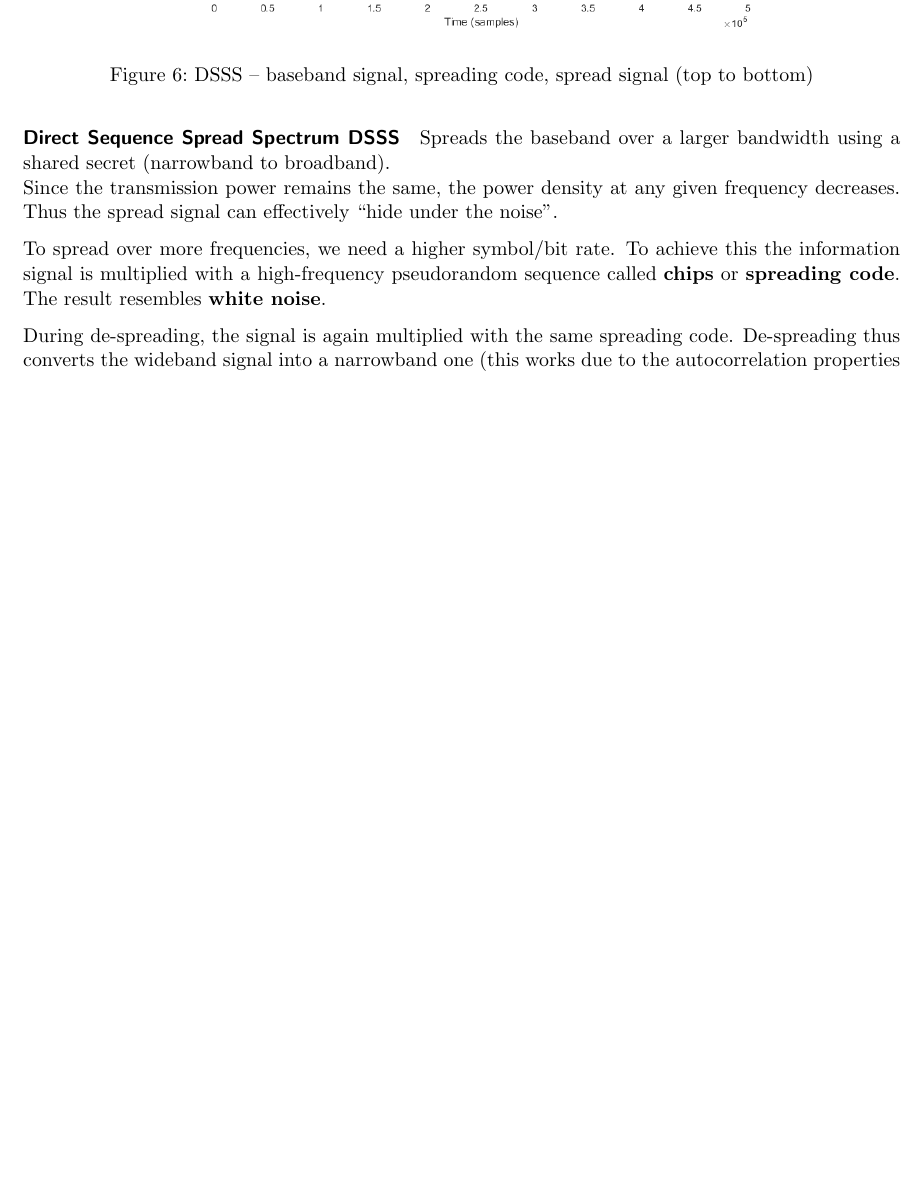
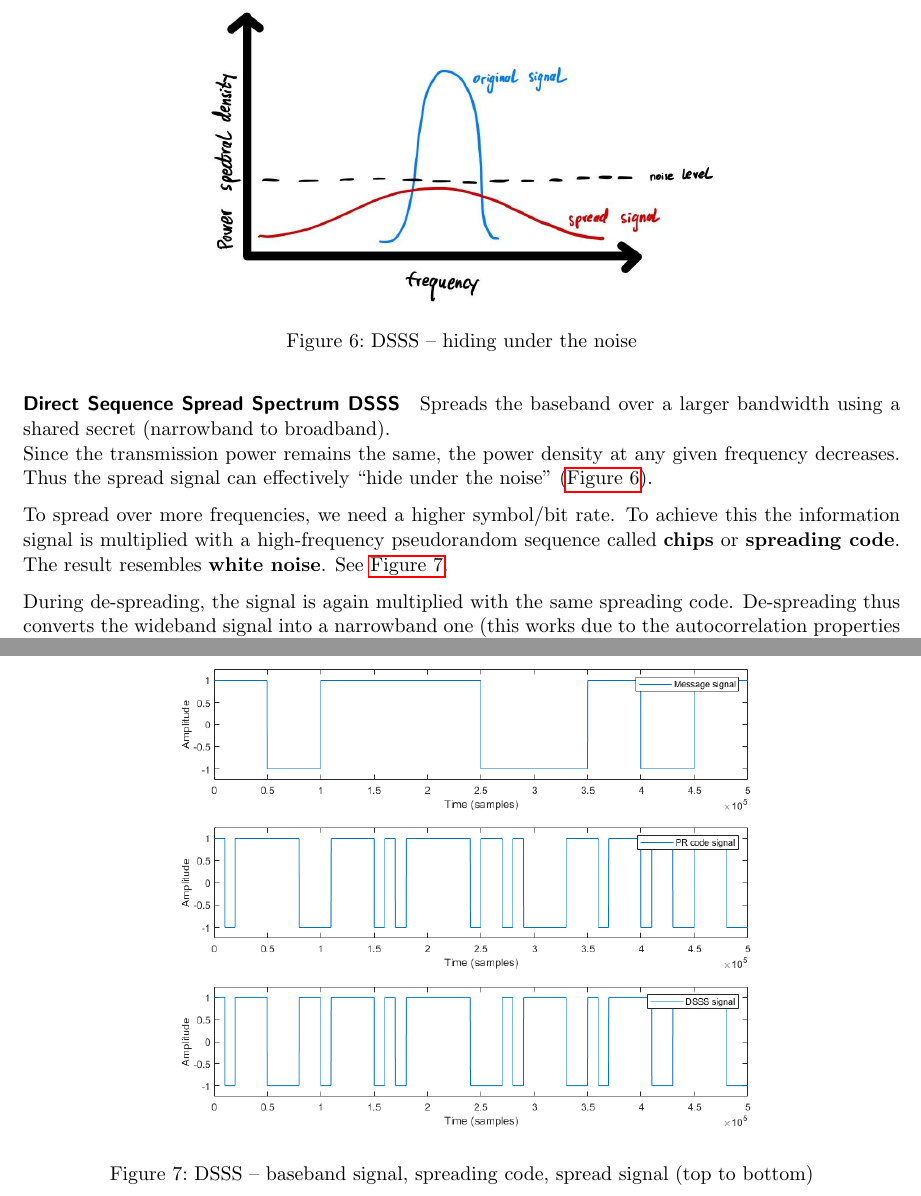
Before and after one commit to eth-cs-student-summaries/Security-of-Wireless-Networks, a LaTeX paper (main.tex, which reads 2-jamming-basics.tex): part of page 8 of 9 before the commit and two parts of pages 8 and 9 of 9 after it, the two joined at a grey line, cut at the place of the change, the shorter picture padded with empty space. Compiled offline with pdfLaTeX.

Commit message:
Add PSD graphic

```diff
--- a/2-jamming-basics.tex
+++ b/2-jamming-basics.tex
@@ -50,11 +50,12 @@ Possible attacks:
 \paragraph{Direct Sequence Spread Spectrum DSSS}
 Spreads the baseband over a larger bandwidth using a shared secret (narrowband to broadband). \\
 Since the transmission power remains the same, the power density at any given frequency decreases.
-Thus the spread signal can effectively ``hide under the noise''.
+Thus the spread signal can effectively ``hide under the noise'' (\autoref{fig:dsss-psd}).
 
 To spread over more frequencies, we need a higher symbol/bit rate.
 To achieve this the information signal is multiplied with a high-frequency pseudorandom sequence called \textbf{chips} or \textbf{spreading code}.
 The result resembles \textbf{white noise}.
+See \autoref{fig:dsss}.
 
 During de-spreading, the signal is again multiplied with the same spreading code.
 De-spreading thus converts the wideband signal into a narrowband one (this works due to the autocorrelation properties of the spreading code).
@@ -72,6 +73,13 @@ They are thus still vulnerable to malicious jamming as DoS.
 
 \begin{figure}
 	\centering
+	\includegraphics[scale=0.4]{images/2-dsss-psd.jpg}
+	\caption{DSSS -- hiding under the noise}
+	\label{fig:dsss-psd}
+\end{figure}
+
+\begin{figure}
+	\centering
 	\includegraphics[scale=0.6]{images/2-dsss.png}
 	\caption{DSSS -- baseband signal, spreading code, spread signal (top to bottom)}
 	\label{fig:dsss}
```
Also changed, not shown: images/2-dsss-psd.jpg (added), main.pdf.
